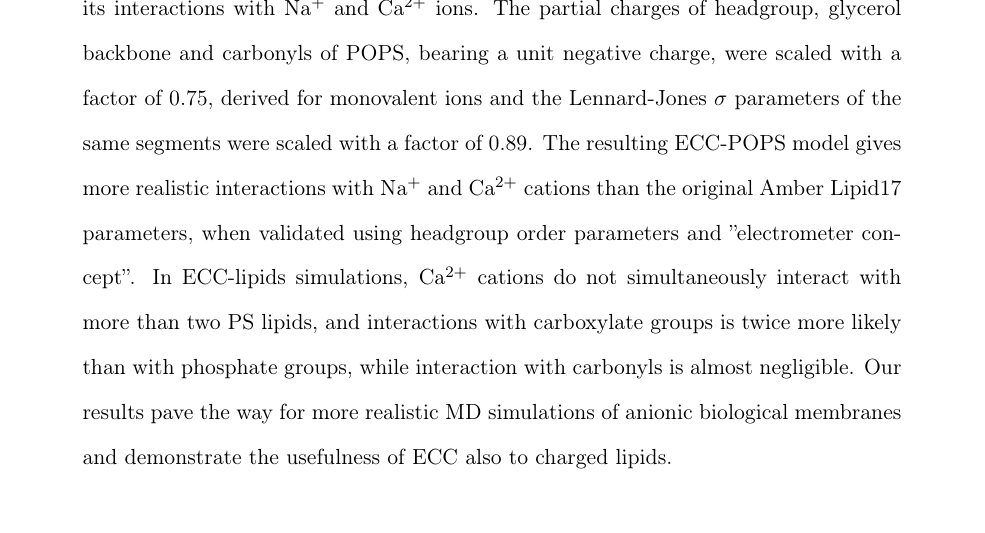
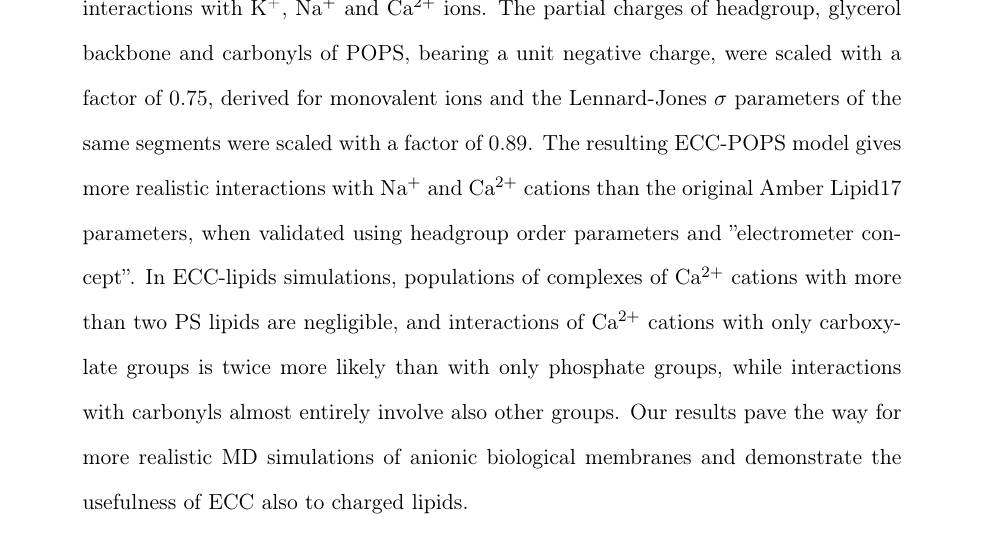
Before and after one commit to jmelcr/ecc_lipids, a LaTeX paper (Manuscript/manuscript.tex): part of page 2 of 35, cut so that both start at the same text. Compiled offline with pdfLaTeX.

Commit message:
Improvements in abstract

```diff
--- a/Manuscript/manuscript.tex
+++ b/Manuscript/manuscript.tex
@@ -200,13 +200,14 @@ separate page at the end of the document.
   Classical molecular dynamics (MD) simulations can potentially give detailed description of lipid-ion interactions,
   but the results strongly depend on the used force field. Here, we apply the electronic continuum correction (ECC) to
   the Amber Lipid17 parameters of 1-palmitoyl-2-oleoyl-{\it sn}-glycero-3-phospho-L-serine (POPS) lipid to improve its
-  interactions with Na$^+$ and Ca$^{2+}$ ions.
+  interactions with \ce{K^+}, Na$^+$ and Ca$^{2+}$ ions.
   The partial charges of headgroup, glycerol backbone and carbonyls of POPS, bearing a unit negative charge, were scaled with a
   factor of 0.75, derived for monovalent ions and the Lennard-Jones $\sigma$ parameters of the same segments were scaled with a factor of 0.89.
   The resulting ECC-POPS model gives more realistic interactions with Na$^+$ and Ca$^{2+}$ cations than the original Amber Lipid17 parameters,
   when validated using headgroup order parameters and ''electrometer concept''.
-  In ECC-lipids simulations, Ca$^{2+}$ cations do not simultaneously interact with more than two PS lipids, and interactions
-  with carboxylate groups is twice more likely than with phosphate groups, while interaction with carbonyls is almost negligible.
+  In ECC-lipids simulations, populations of complexes of Ca$^{2+}$ cations with more than two PS lipids are negligible,
+and interactions of Ca$^{2+}$ cations with only carboxylate groups is twice more likely than with only phosphate groups,
+while interactions with carbonyls almost entirely involve also other groups.
   Our results pave the way for more realistic MD simulations of anionic biological membranes and demonstrate the
   usefulness of ECC also to charged lipids.
 \end{abstract}
```
